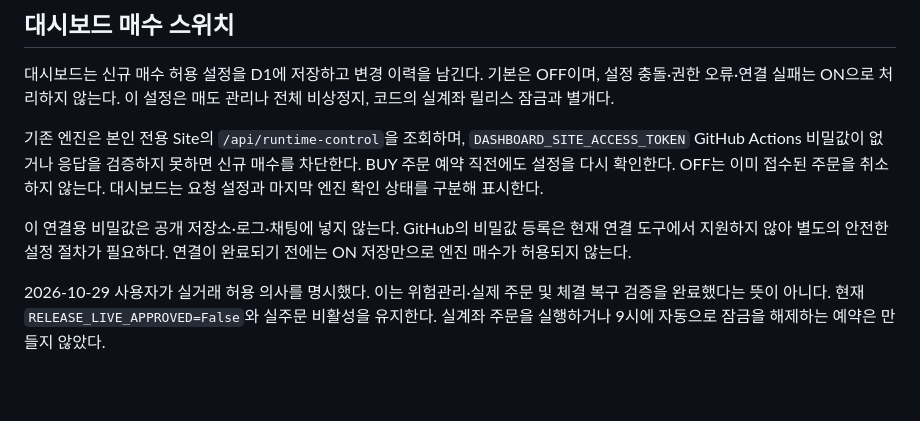
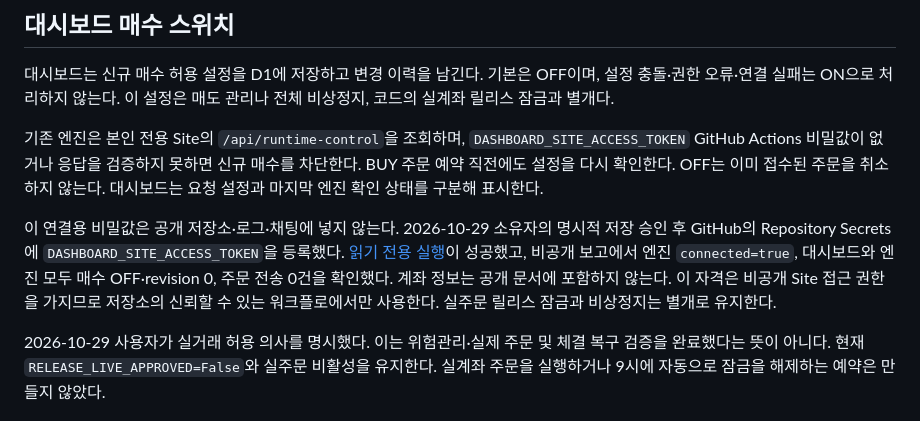
Before and after one commit to asura2367-boop/oneil-rs-scanner, a Markdown page: INTEGRATION.md, the part around the change. Rendered like a GitHub page; blank space fills up the shorter version.

Commit message:
Document verified dashboard secret registration and read-only engine connection

```diff
--- a/INTEGRATION.md
+++ b/INTEGRATION.md
@@ -78,6 +78,6 @@ KIS 공식 매핑 근거: [현금 주문](https://github.com/koreainvestment/ope
 
 기존 엔진은 본인 전용 Site의 `/api/runtime-control`을 조회하며, `DASHBOARD_SITE_ACCESS_TOKEN` GitHub Actions 비밀값이 없거나 응답을 검증하지 못하면 신규 매수를 차단한다. BUY 주문 예약 직전에도 설정을 다시 확인한다. OFF는 이미 접수된 주문을 취소하지 않는다. 대시보드는 요청 설정과 마지막 엔진 확인 상태를 구분해 표시한다.
 
-이 연결용 비밀값은 공개 저장소·로그·채팅에 넣지 않는다. GitHub의 비밀값 등록은 현재 연결 도구에서 지원하지 않아 별도의 안전한 설정 절차가 필요하다. 연결이 완료되기 전에는 ON 저장만으로 엔진 매수가 허용되지 않는다.
+이 연결용 비밀값은 공개 저장소·로그·채팅에 넣지 않는다. 2026-10-29 소유자의 명시적 저장 승인 후 GitHub의 Repository Secrets에 `DASHBOARD_SITE_ACCESS_TOKEN`을 등록했다. [읽기 전용 실행](https://github.com/asura2367-boop/oneil-rs-scanner/actions/runs/40772036901)이 성공했고, 비공개 보고에서 엔진 `connected=true`, 대시보드와 엔진 모두 매수 OFF·revision 0, 주문 전송 0건을 확인했다. 계좌 정보는 공개 문서에 포함하지 않는다. 이 자격은 비공개 Site 접근 권한을 가지므로 저장소의 신뢰할 수 있는 워크플로에서만 사용한다. 실주문 릴리스 잠금과 비상정지는 별개로 유지한다.
 
 2026-10-29 사용자가 실거래 허용 의사를 명시했다. 이는 위험관리·실제 주문 및 체결 복구 검증을 완료했다는 뜻이 아니다. 현재 `RELEASE_LIVE_APPROVED=False`와 실주문 비활성을 유지한다. 실계좌 주문을 실행하거나 9시에 자동으로 잠금을 해제하는 예약은 만들지 않았다.
```
